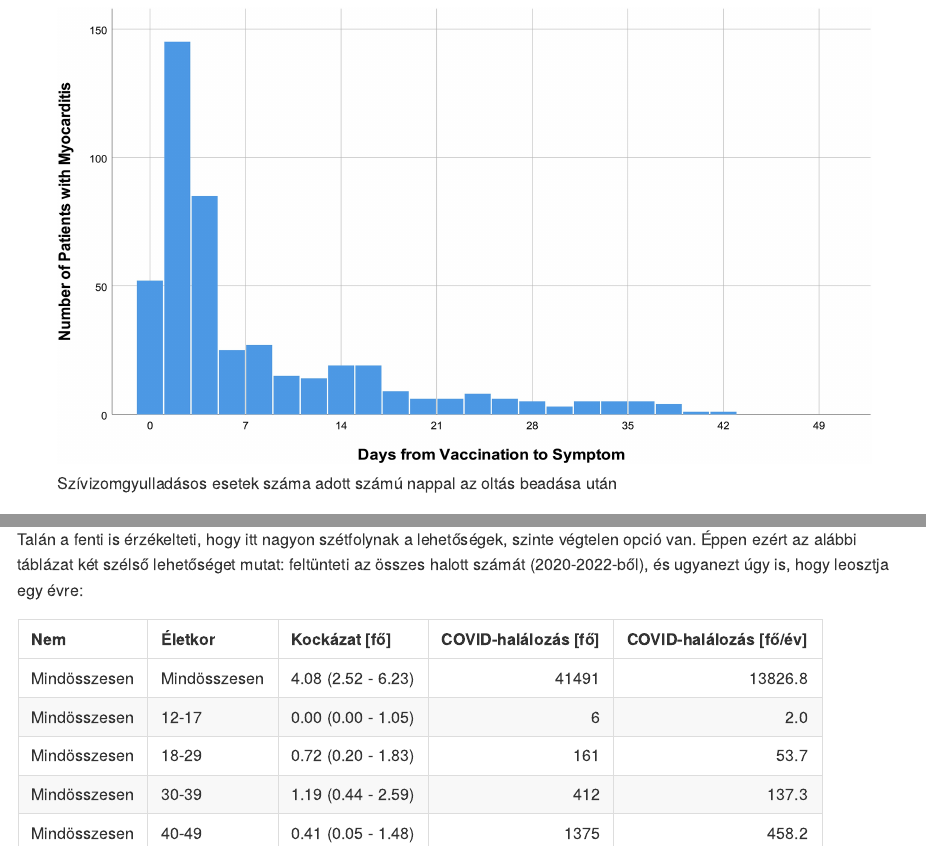
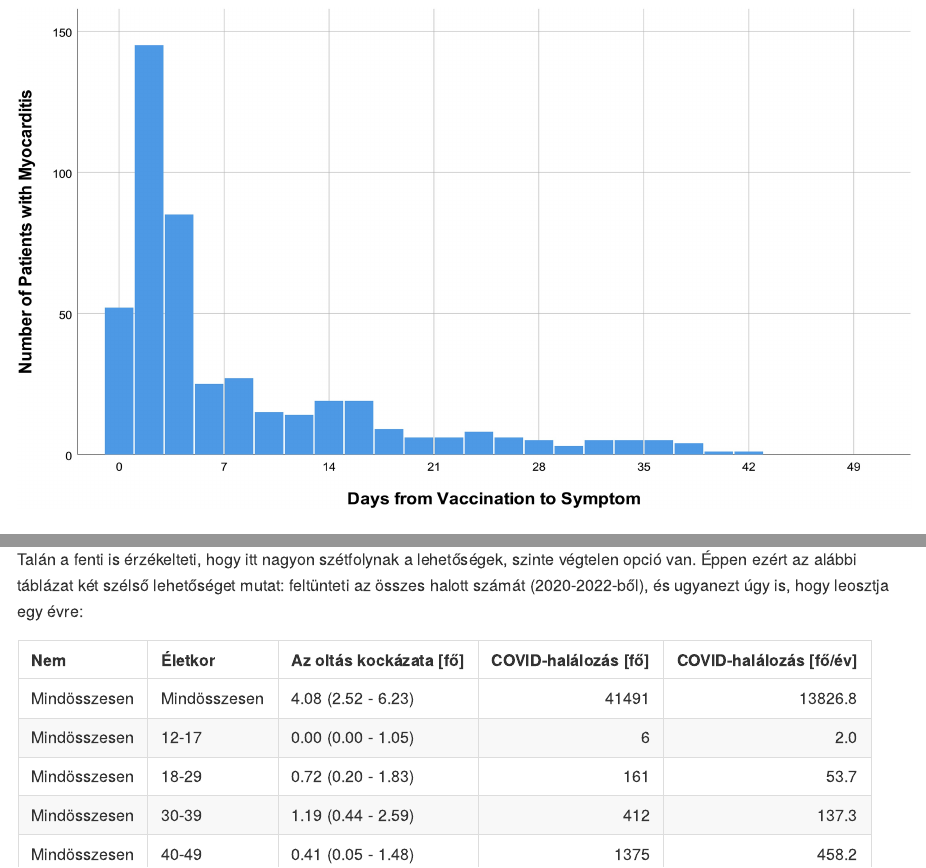
Before and after one commit to ferenci-tamas/AKockazatHaszonMerlegelesEgyPeldajarol, an R Markdown document (README.Rmd): the page in a window 1100 px wide, from 2480 px down, and a second part further down, joined at a grey line. The pictures show the output file README.md that the author committed with the source, drawn offline in the style of GitHub.

Commit message:
Apróbb szövegbeli javítások.

```diff
--- a/README.Rmd
+++ b/README.Rmd
@@ -54,7 +54,7 @@ Ez utóbbi megjegyzésre talán érdemes kicsit részletesebben is kitérni. Mir
 
 Érdemes megnézni az alábbi ábrát a cikkből, ami mutatja a szívizomgyulladásos esetek előfordulását az oltás óta eltelt idő függvényében:
 
-![Szívizomgyulladásos esetek száma adott számú nappal az oltás beadása után](ehad339f1.jpeg)
+![](ehad339f1.jpeg)
 
 Jól látszik az oltás által okozott csúcs, de az is, hogy utána nem megy le nullába a görbe -- nagyjából a 20. nap környékén stabilizálódik, és onnantól vízszinteshez közeli módon fut tovább. Hogy lehet ez? Miért nem megy le ez nullába? Kérdezhetné valaki, de gondoljuk meg: még jó, hogy nem megy le nullába, az azt jelentené, hogy a beadott oltás örök időkre megvéd a szívizomgyulladástól... (Ugye a kutya ott van elásva, hogy az ábrán az *összes* szívizomgyulladás száma van, egyedül a más kórokozósakat levonva, nem az oltás által *okozott* szívizomgyulladások száma.) Ha a 20. nap utáni adatokra képzeletben húzunk egy vízszintes egyenest, akkor jó közelítéssel pont a háttérrátát kapjuk! Ez az, amit le kellett volna vonni, hiszen ezek a nem az oltás által okozott esetek -- de ebben a kutatásban ezt nem tették meg, így ezeket az eseteket is elszámoljuk az oltás kontójára. (Az külön érdekes, hogy természetesen ez a vízszintes vonal az egész görbén ott van. Érdemes belegondolni, például az oltás utáni 4. napon is lesznek olyan esetek, amiket nem az oltás okoz, miközben itt semmi kérdés nincs, hogy az oltás okoz ilyet, és a 4. napon aztán pláne egyértelmű ez -- de a képzeletbeli egyenes alatti esetek *még ott is* a háttérráta részei!) A dologban egyébként az a szép, hogy ha felcsapjuk az [irodalmat](https://academic.oup.com/jid/article/225/9/1569/6484617), akkor azt látjuk, hogy a szívizomgyulladás háttérrátája nagyjából 1-2 per 100 ezer emberév ([más országok adatai szerint](https://www.globalvaccinedatanetwork.org/Data-Dashboards/Background-Rates-Dashboards/GVDN-AESI-Background-rates-2015%E2%80%932020) még ennél is több), amit átszámolva, 42 napon belül 10 millió oltásonként kb. 10-20 ilyet várunk. Itt van 104 millió oltás, ez tehát legkevesebb 100 eset a 42 nap alatt, azaz kétnaponként -- mert a fenti ábrán minden oszlop két nap -- nagyjából 5 eset. És nézzük meg: elég jó közelítéssel tényleg ennyi az, ahol a képzeletben behúzott vízszintes vonalunk húzódik! A koreai vizsgálatban egyébként 480 szívizomgyulladásos eset volt, ez a fenti ábrán az oszlopok összege, tehát a minimum 100, oltás utáni, de nem oltás által okozott eset egyáltalán nem hanyagolható el -- és ez az, amit nem vontak le!
 
```
Also changed, not shown: README.md, README.Rmd (2 more changed lines).
